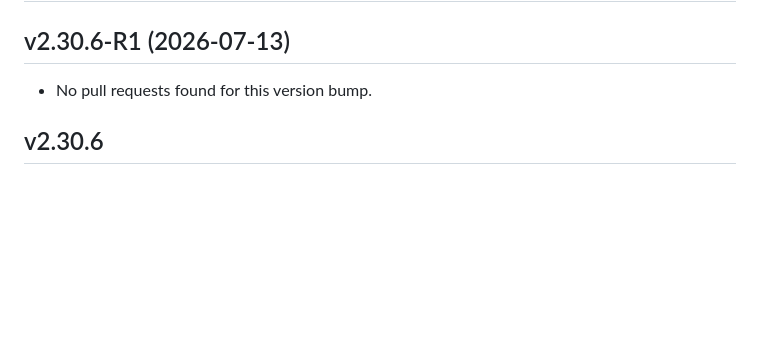
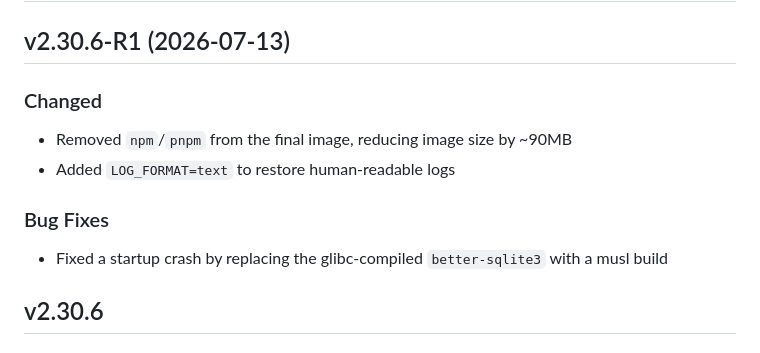
Before and after one commit to DCx91/ha-addons, a Markdown page: aiostreams/CHANGELOG.md, the part around the change. GitHub-like rendering; blank space fills up the shorter version.

```diff
--- a/aiostreams/CHANGELOG.md
+++ b/aiostreams/CHANGELOG.md
@@ -2,7 +2,13 @@
 
 ## v2.30.6-R1 (2026-07-13)
 
-- No pull requests found for this version bump.
+### Changed
+- Removed `npm`/`pnpm` from the final image, reducing image size by ~90MB
+- Added `LOG_FORMAT=text` to restore human-readable logs
+
+### Bug Fixes
+- Fixed a startup crash by replacing the glibc-compiled `better-sqlite3` with a musl build
+
 ## v2.30.6
 
 ## [2.30.6](https://github.com/Viren070/AIOStreams/compare/v2.30.5...v2.30.6) (2026-07-05)
```
